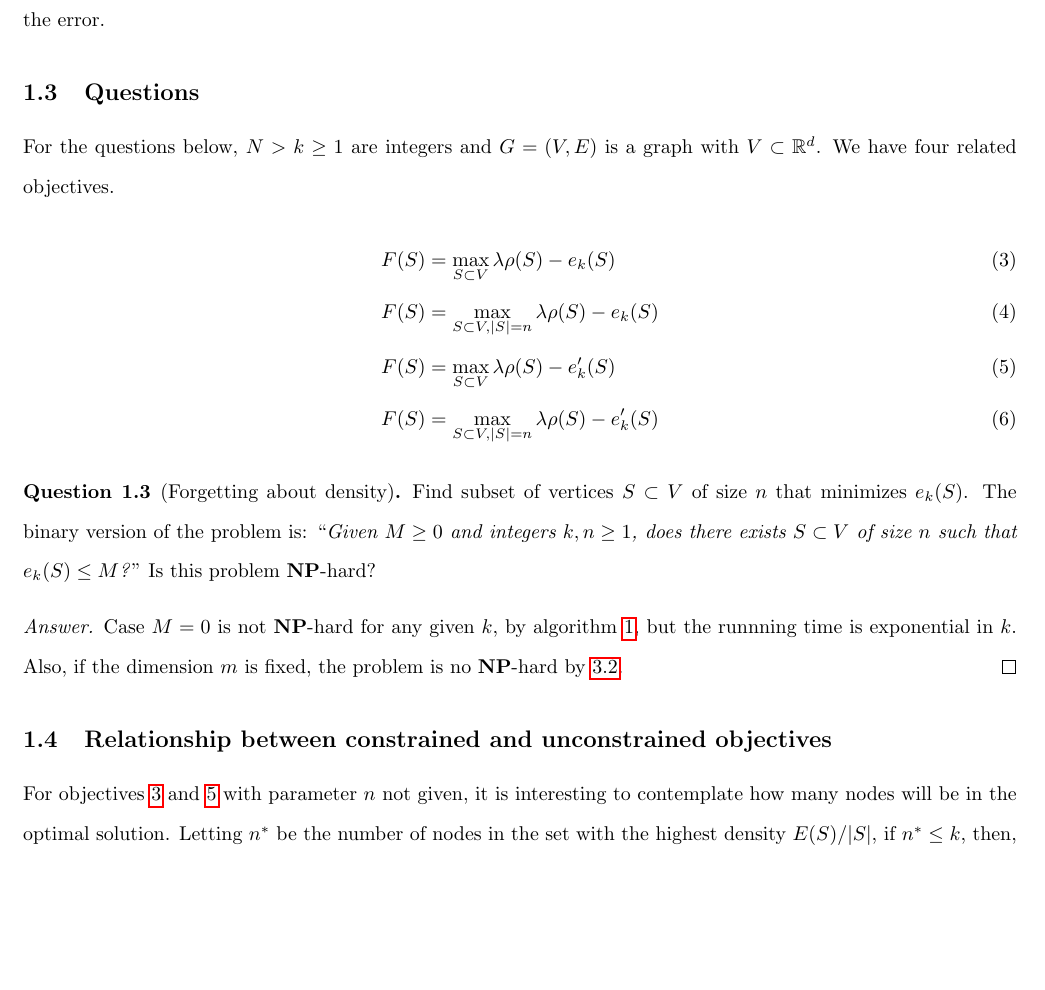
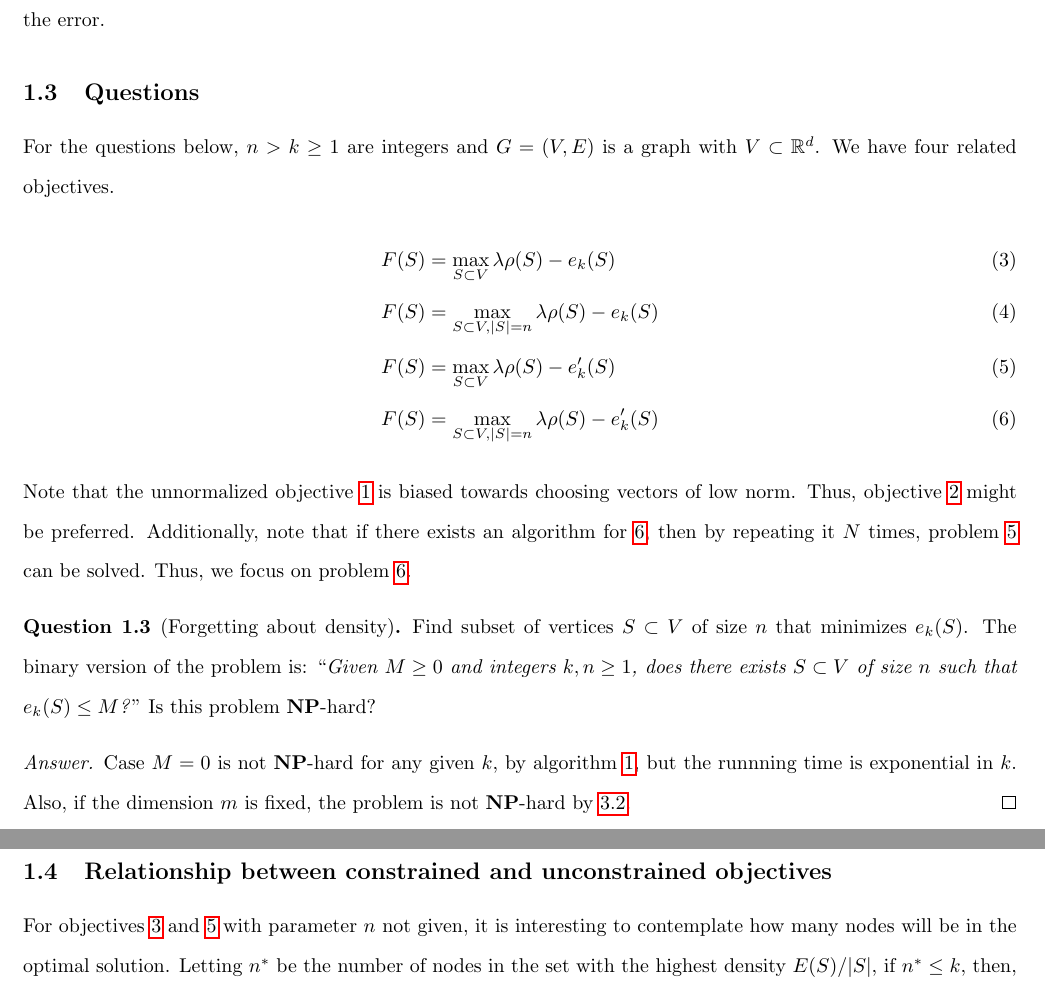
Before and after one commit to Vilin97/LowRankTex, a LaTeX document (main.tex): part of page 2 of 7 before the commit and two parts of pages 2 and 3 of 7 after it, the two joined at a grey line, cut so that both start at the same text, the shorter picture padded with empty space. Compiled offline with pdfLaTeX.

Commit message:
wrote a bit more about the 4 objectives

```diff
--- a/main.tex
+++ b/main.tex
@@ -45,7 +45,7 @@ $$\norm{A - A_k}^2 = \norm{\sum_{i}\sigma_i u_i v_i^T - \sum_{i\leq k}\sigma_i u
 Thus, $$e_k(S) = \sum_{i>k}\sigma_i^2 = \text{ sum of squared lengths of projections onto the first $k$ singular vectors},$$ where $\sigma_i$ are the singular values of $S$ viewed as a matrix. This gives an algebraic and a geometric way to interpret the error.
 
 \subsection{Questions}
-For the questions below, $N > k \geq 1$ are integers and $G = (V,E)$ is a graph with $V\subset \R^d$. We have four related objectives.
+For the questions below, $n > k \geq 1$ are integers and $G = (V,E)$ is a graph with $V\subset \R^d$. We have four related objectives.
 \begin{align}
     F(S) &= \max_{S \subset V} \lambda \rho(S) - e_k(S)\label{eqn: n not given, not normalized}\\
     F(S) &= \max_{S \subset V, |S| = n} \lambda \rho(S) - e_k(S)\label{eqn: n given, not normalized}\\
@@ -53,12 +53,15 @@ For the questions below, $N > k \geq 1$ are integers and $G = (V,E)$ is a graph
     F(S) &= \max_{S \subset V, |S| = n} \lambda \rho(S) - e'_k(S)\label{eqn: n given, normalized}
 \end{align}
 
+Note that the unnormalized objective \ref{eqn: L2 objective, not normalized} is biased towards choosing vectors of low norm. Thus, objective \ref{eqn: L2 objective, normalized} might be preferred.
+ Additionally, note that if there exists an algorithm for \ref{eqn: n given, normalized}, then by repeating it $N$ times, problem \ref{eqn: n not given, normalized} can be solved. Thus, we focus on problem \ref{eqn: n given, normalized}.
+
 \begin{question}[Forgetting about density]\label{problem: no density}
     Find subset of vertices $S\subset V$ of size $n$ that minimizes $e_k(S)$. The binary version of the problem is: ``\textit{Given $M \geq 0$ and integers $k,n\geq 1$, does there exists  $S\subset V$ of size $n$ such that $e_k(S)\leq M$?}" Is this problem \textbf{NP}-hard?
 \end{question}
 
 \begin{proof}[Answer]
-Case $M=0$ is not \textbf{NP}-hard for any given $k$, by algorithm \ref{alg: enumerative with M = 0}, but the runnning time is exponential in $k$. Also, if the dimension $m$ is fixed, the problem is no \textbf{NP}-hard by \ref{subsection: our problem is in P}.
+Case $M=0$ is not \textbf{NP}-hard for any given $k$, by algorithm \ref{alg: enumerative with M = 0}, but the runnning time is exponential in $k$. Also, if the dimension $m$ is fixed, the problem is not \textbf{NP}-hard by \ref{subsection: our problem is in P}.
 \end{proof}
 
 \subsection{Relationship between constrained and unconstrained objectives}
```
